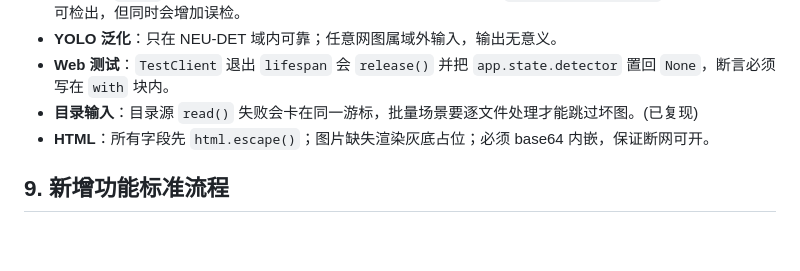
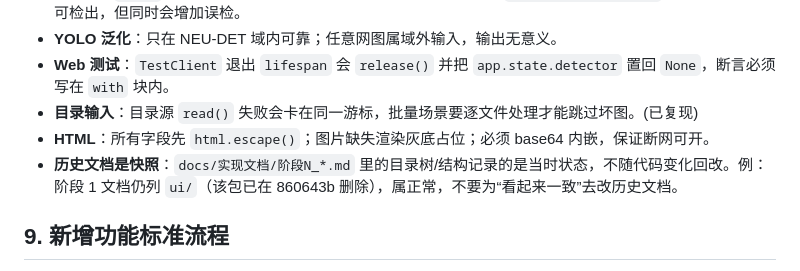
Before and after one commit to wbxxmz/ROS2_industrial_surface_defect_detection, a Markdown page: CLAUDE.md, the part around the change. GitHub-like rendering; blank space fills up the shorter version.

Commit message:
docs: 注明历史文档为阶段快照，不回改

```diff
--- a/CLAUDE.md
+++ b/CLAUDE.md
@@ -97,6 +97,7 @@ python3 -m pytest -q
 - **Web 测试**：`TestClient` 退出 `lifespan` 会 `release()` 并把 `app.state.detector` 置回 `None`，断言必须写在 `with` 块内。
 - **目录输入**：目录源 `read()` 失败会卡在同一游标，批量场景要逐文件处理才能跳过坏图。(已复现)
 - **HTML**：所有字段先 `html.escape()`；图片缺失渲染灰底占位；必须 base64 内嵌，保证断网可开。
+- **历史文档是快照**：`docs/实现文档/阶段N_*.md` 里的目录树/结构记录的是当时状态，不随代码变化回改。例：阶段 1 文档仍列 `ui/`（该包已在 860643b 删除），属正常，不要为“看起来一致”去改历史文档。
 
 ## 9. 新增功能标准流程
 
```
